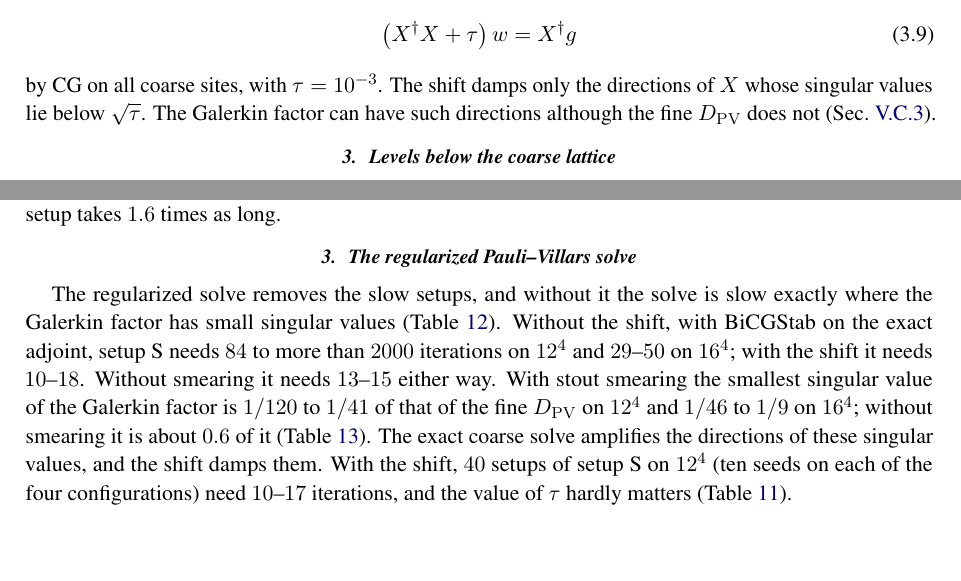
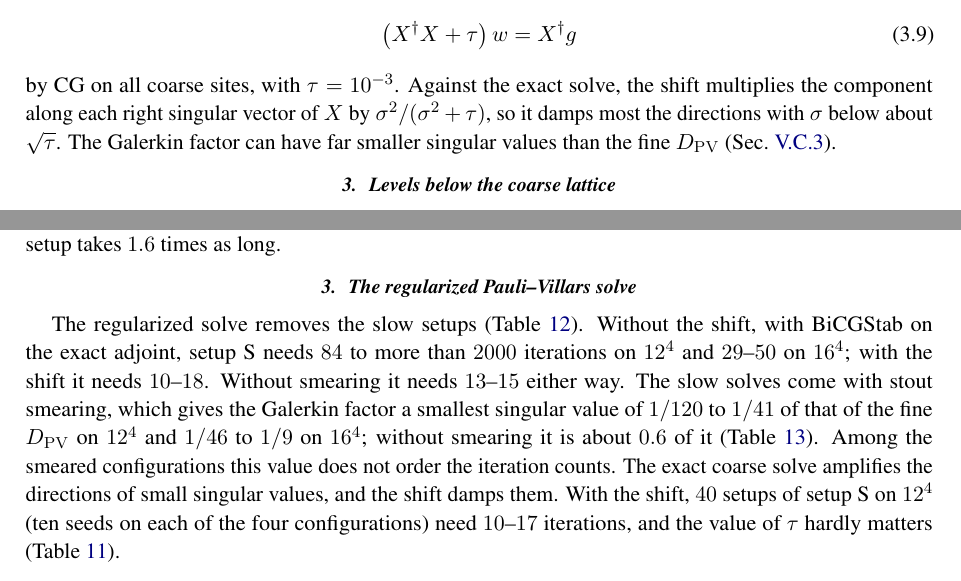
Before and after one commit to atsanroger/RutticeQCD, a LaTeX paper (docs/mg_background/MDWF_MULTIGRID_NOTE.tex, which reads docs/mg_background/results.tex): two parts of pages 14 and 21 of 43, joined at a grey line, cut so that both start at the same text, the shorter picture padded with empty space. Compiled offline with pdfLaTeX.

Commit message:
Shift as a filter factor sigma^2/(sigma^2+tau) in III.B.2; V.C.3 ties the slow solves to smearing, not to the per-configuration sigma

```diff
--- a/docs/mg_background/MDWF_MULTIGRID_NOTE.tex
+++ b/docs/mg_background/MDWF_MULTIGRID_NOTE.tex
@@ -932,9 +932,10 @@ The system is $Xw=g$ with $X=(\Dcpv)\dg$. We solve the regularized normal equati
 \big(X\dg X+\tau\big)\,w=X\dg g
 \label{eq:tikhonov}
 \end{equation}
-by CG on all coarse sites, with $\tau=10^{-3}$. The shift damps only the directions of $X$ whose
-singular values lie below $\sqrt\tau$. The Galerkin factor can have such directions although the
-fine $\Dpv$ does not (Sec.~\ref{sec:pvcoarse}).
+by CG on all coarse sites, with $\tau=10^{-3}$. Against the exact solve, the shift multiplies the component along each
+right singular vector of $X$ by $\sigma^2/(\sigma^2+\tau)$, so it damps most the directions with $\sigma$
+below about $\sqrt\tau$. The Galerkin factor can have far smaller singular values than the
+fine $\Dpv$ (Sec.~\ref{sec:pvcoarse}).
 
 \subsubsection{Levels below the coarse lattice}
 The quark factor may be preconditioned by further levels. The coarse sites are
--- a/docs/mg_background/results.tex
+++ b/docs/mg_background/results.tex
@@ -193,14 +193,14 @@ then handle twice the vectors and the setup takes $1.6$ times as long.
 \subsubsection{The regularized Pauli--Villars solve}
 \label{sec:pvcoarse}
 
-The regularized solve removes the slow setups, and without it the solve is slow exactly where the
-Galerkin factor has small singular values (Table~\ref{tab:noshift}). Without the shift, with
+The regularized solve removes the slow setups (Table~\ref{tab:noshift}). Without the shift, with
 BiCGStab on the exact adjoint, setup~S needs $84$ to more than $2000$ iterations on $12^4$ and
 $29$--$50$ on $16^4$; with the shift it needs $10$--$18$. Without smearing it needs $13$--$15$ either
-way. With stout smearing the smallest singular value of the Galerkin factor is $1/120$ to $1/41$ of
+way. The slow solves come with stout smearing, which gives the Galerkin factor a smallest singular value of $1/120$ to $1/41$ of
 that of the fine $\Dpv$ on $12^4$ and $1/46$ to $1/9$ on $16^4$; without smearing it is about $0.6$
-of it (Table~\ref{tab:pvsv}). The exact coarse solve amplifies the directions of these singular
-values, and the shift damps them. With the shift, $40$ setups of setup~S on $12^4$ (ten seeds
+of it (Table~\ref{tab:pvsv}). Among the smeared configurations this value does not order the
+iteration counts. The exact coarse solve amplifies the directions of small singular values, and the
+shift damps them. With the shift, $40$ setups of setup~S on $12^4$ (ten seeds
 on each of the four configurations) need $10$--$17$ iterations, and the value of $\tau$ hardly matters
 (Table~\ref{tab:tikhonov}).
 
```
Also changed, not shown: docs/mg_background/MDWF_MULTIGRID_NOTE.pdf.
